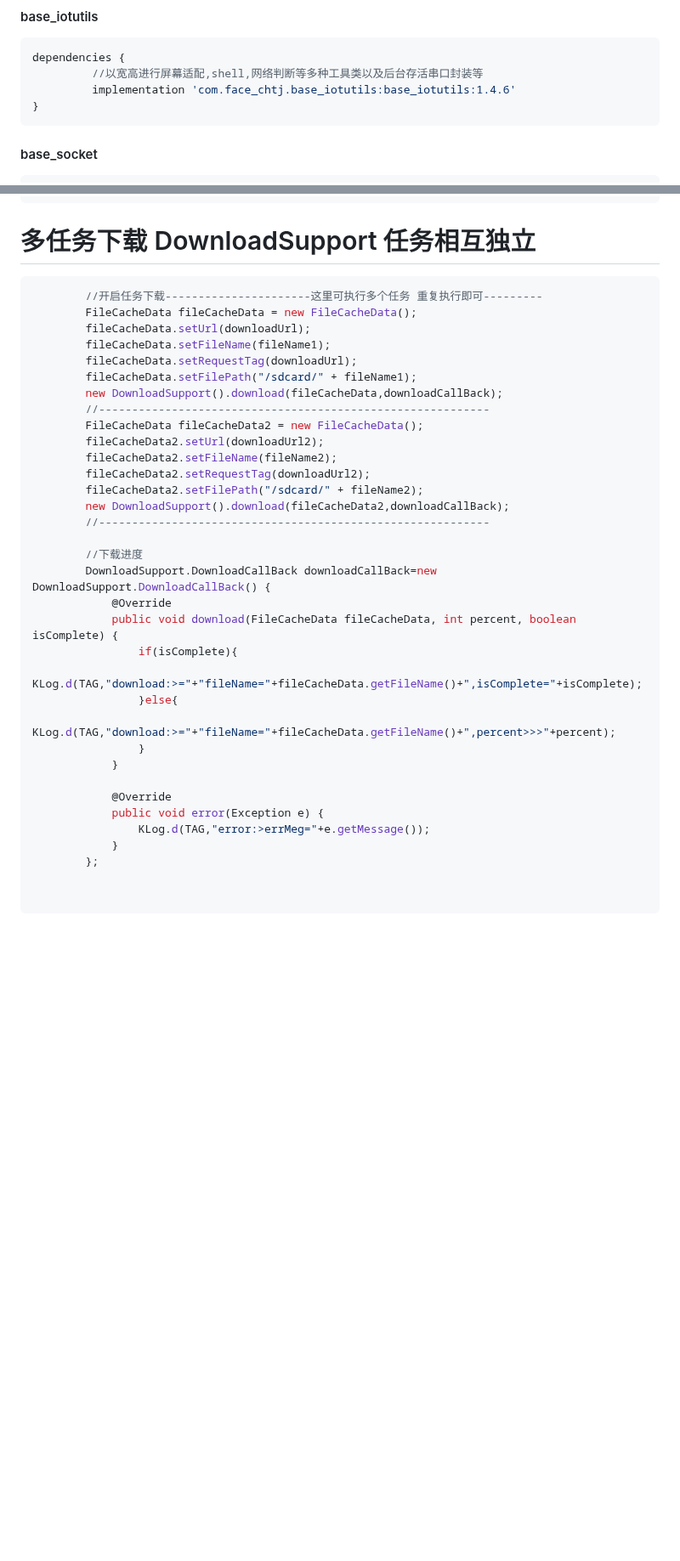
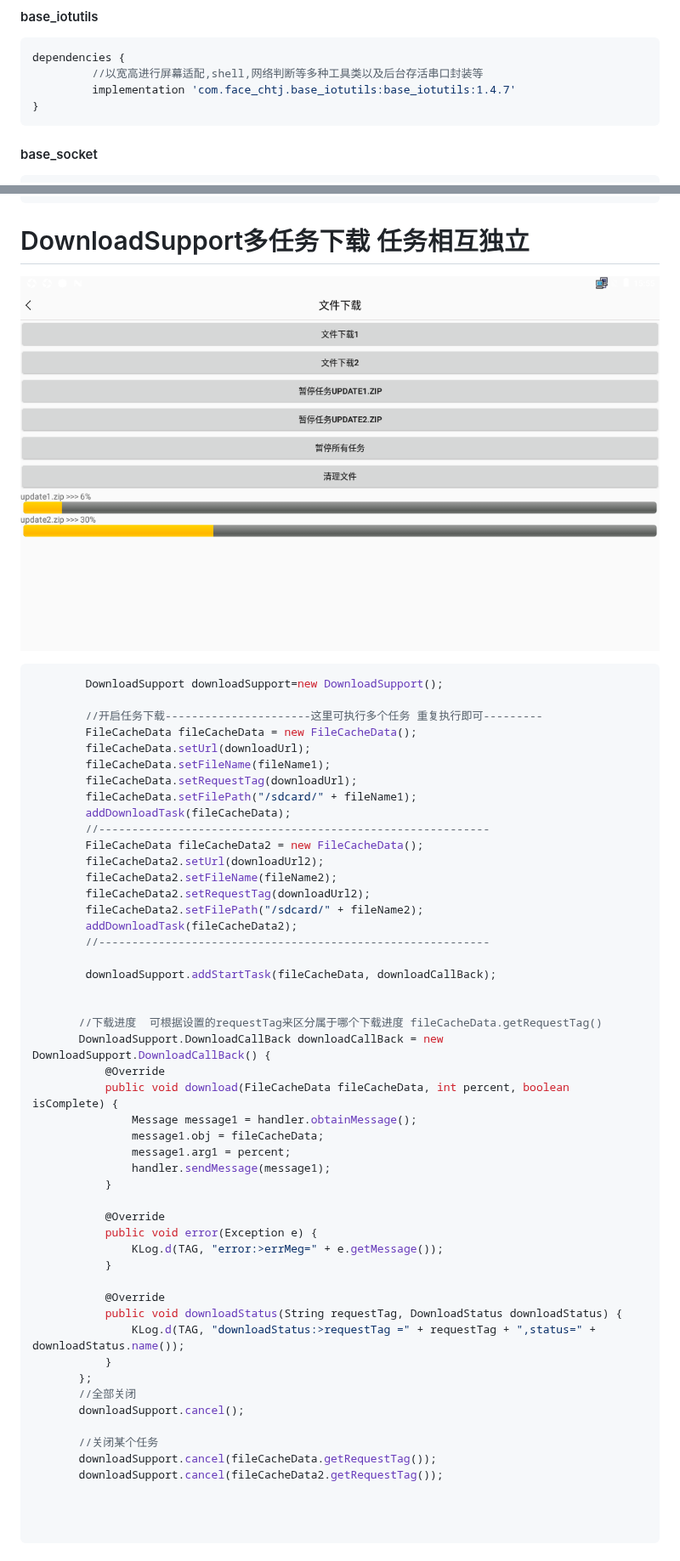
Before and after one commit to ichtj/BaseIotUtils, a Markdown page: README.md, 2 parts joined by grey strips. Shown at 85% size. GitHub-like rendering; pictures changed too: pic/download.png (added); blank space fills up the shorter version.

Commit message:
更新DownloadSupport工具类，优化任务处理

````diff
--- a/README.md
+++ b/README.md
@@ -24,7 +24,7 @@ allprojects {
 ```groovy
 dependencies {
          //以宽高进行屏幕适配,shell,网络判断等多种工具类以及后台存活串口封装等
-         implementation 'com.face_chtj.base_iotutils:base_iotutils:1.4.6'
+         implementation 'com.face_chtj.base_iotutils:base_iotutils:1.4.7'
 }
 ```
 
@@ -201,40 +201,59 @@ public class App extends Application {
         NetUtils.getPhoneType();
 ```
 
-# 多任务下载 DownloadSupport 任务相互独立
+# DownloadSupport多任务下载  任务相互独立
+
+![image](/pic/download.png)
+
 ```java
+        DownloadSupport downloadSupport=new DownloadSupport();
+
         //开启任务下载----------------------这里可执行多个任务 重复执行即可---------
         FileCacheData fileCacheData = new FileCacheData();
         fileCacheData.setUrl(downloadUrl);
         fileCacheData.setFileName(fileName1);
         fileCacheData.setRequestTag(downloadUrl);
         fileCacheData.setFilePath("/sdcard/" + fileName1);
-        new DownloadSupport().download(fileCacheData,downloadCallBack);
+        addDownloadTask(fileCacheData);
         //-----------------------------------------------------------
         FileCacheData fileCacheData2 = new FileCacheData();
         fileCacheData2.setUrl(downloadUrl2);
         fileCacheData2.setFileName(fileName2);
         fileCacheData2.setRequestTag(downloadUrl2);
         fileCacheData2.setFilePath("/sdcard/" + fileName2);
-        new DownloadSupport().download(fileCacheData2,downloadCallBack);
+        addDownloadTask(fileCacheData2);
         //-----------------------------------------------------------
 
-        //下载进度
-        DownloadSupport.DownloadCallBack downloadCallBack=new DownloadSupport.DownloadCallBack() {
-            @Override
-            public void download(FileCacheData fileCacheData, int percent, boolean isComplete) {
-                if(isComplete){
-                    KLog.d(TAG,"download:>="+"fileName="+fileCacheData.getFileName()+",isComplete="+isComplete);
-                }else{
-                    KLog.d(TAG,"download:>="+"fileName="+fileCacheData.getFileName()+",percent>>>"+percent);
-                }
-            }
+        downloadSupport.addStartTask(fileCacheData, downloadCallBack);
 
-            @Override
-            public void error(Exception e) {
-                KLog.d(TAG,"error:>errMeg="+e.getMessage());
-            }
-        };
+
+       //下载进度  可根据设置的requestTag来区分属于哪个下载进度 fileCacheData.getRequestTag()
+       DownloadSupport.DownloadCallBack downloadCallBack = new DownloadSupport.DownloadCallBack() {
+           @Override
+           public void download(FileCacheData fileCacheData, int percent, boolean isComplete) {
+               Message message1 = handler.obtainMessage();
+               message1.obj = fileCacheData;
+               message1.arg1 = percent;
+               handler.sendMessage(message1);
+           }
+
+           @Override
+           public void error(Exception e) {
+               KLog.d(TAG, "error:>errMeg=" + e.getMessage());
+           }
+
+           @Override
+           public void downloadStatus(String requestTag, DownloadStatus downloadStatus) {
+               KLog.d(TAG, "downloadStatus:>requestTag =" + requestTag + ",status=" + downloadStatus.name());
+           }
+       };
+       //全部关闭
+       downloadSupport.cancel();
+
+       //关闭某个任务
+       downloadSupport.cancel(fileCacheData.getRequestTag());
+       downloadSupport.cancel(fileCacheData2.getRequestTag());
+
 
 
 ```
````
Also changed, not shown: 4 other files.
